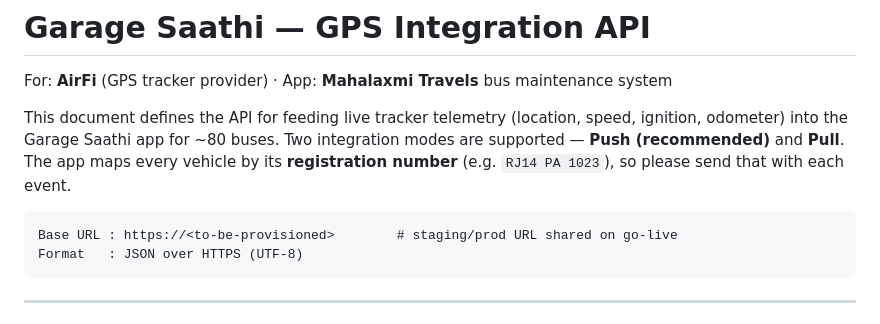
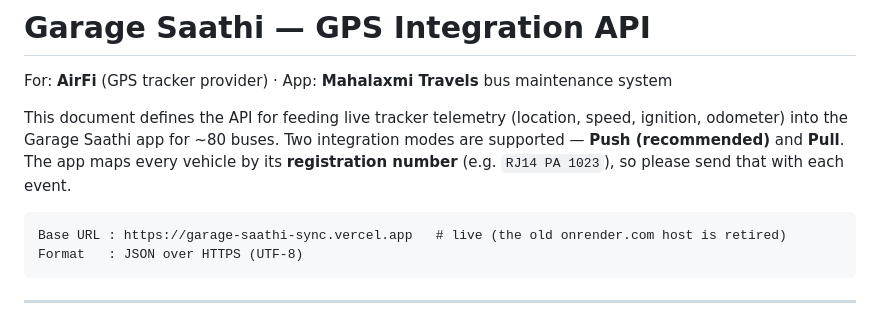
Before and after one commit to Bhuwangarg/garage-saathi, a Markdown page: GPS_API.md, the part around the change. Rendered like a GitHub page.

Commit message:
GPS spec: name the live base URL
AirFi switched their push URL to the Vercel origin and telemetry is arriving
(/health: gpsIngest true, gpsLiveRegs 11, was 0). The spec still said
"<to-be-provisioned>", which is what let the retired Render host stay in use.

Co-Authored-By: Claude Opus 5 <noreply@anthropic.com>

````diff
--- a/GPS_API.md
+++ b/GPS_API.md
@@ -8,7 +8,7 @@ supported — **Push (recommended)** and **Pull**. The app maps every vehicle by
 **registration number** (e.g. `RJ14 PA 1023`), so please send that with each event.
 
 ```
-Base URL : https://<to-be-provisioned>        # staging/prod URL shared on go-live
+Base URL : https://garage-saathi-sync.vercel.app   # live (the old onrender.com host is retired)
 Format   : JSON over HTTPS (UTF-8)
 ```
 
````
